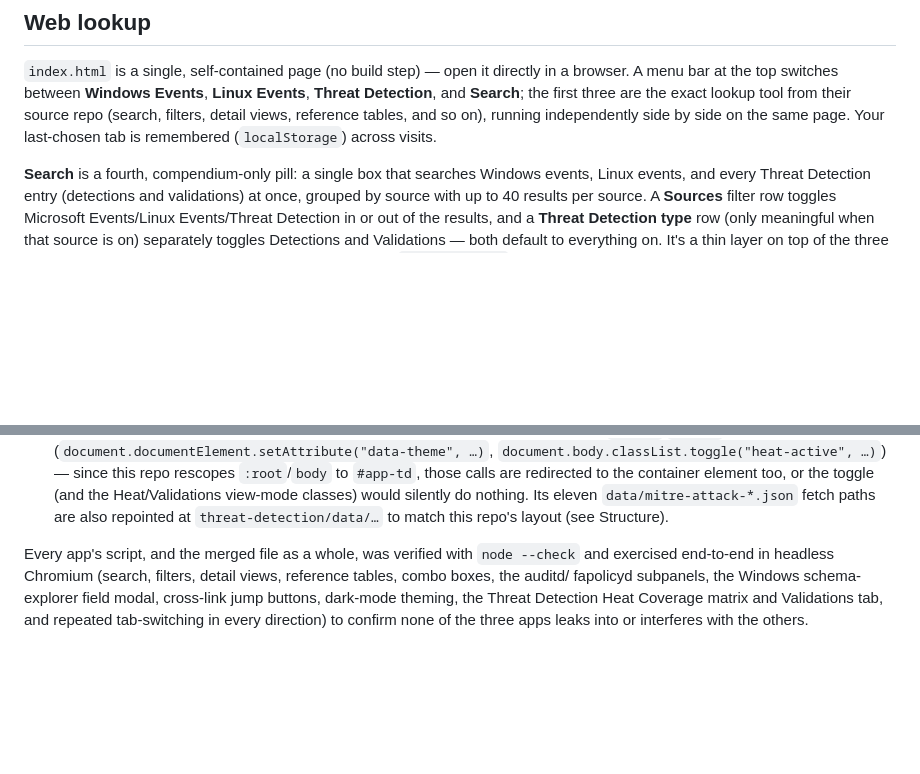
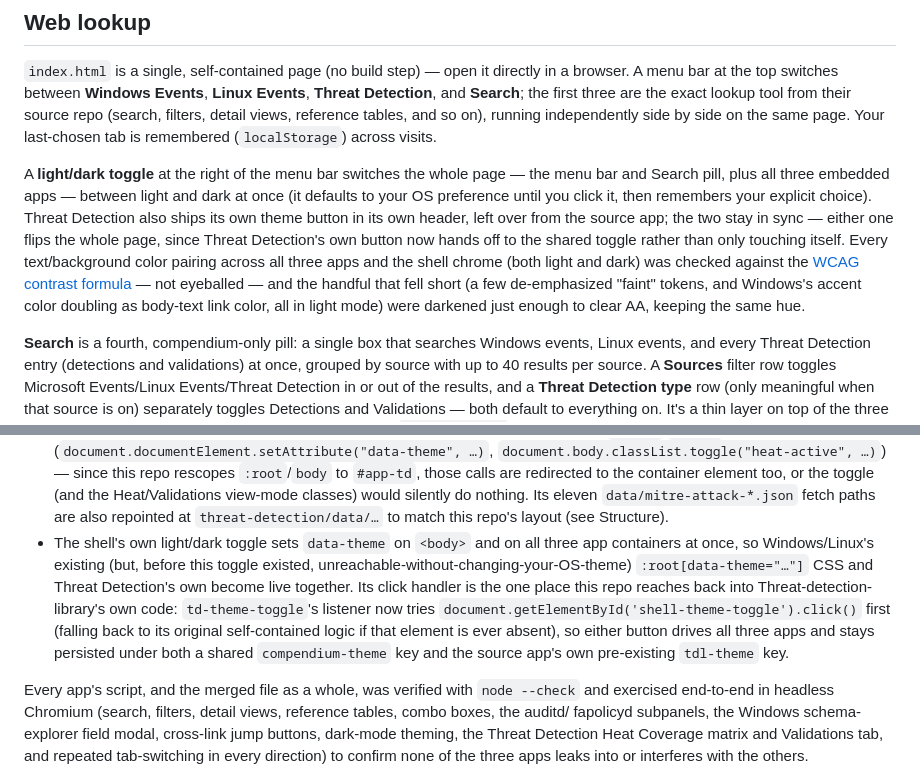
Before and after one commit to adamliq/catalogue-compendium, a Markdown page: README.md, 2 parts joined by grey strips. Drawn GitHub-style; blank space fills up the shorter version.

Commit message:
Add a shared light/dark toggle; fix failing-contrast light colors
Adds one theme-toggle button to the menu bar that sets data-theme on
<body> and on all three app containers at once, so Windows/Linux's
existing (previously only reachable via the OS's own preference)
light/dark CSS and Threat Detection's own become a single, explicit,
persisted (localStorage) control. Threat Detection's own theme
button - which only ever touched itself - now delegates to this
shared one on click (falling back to its original self-contained
logic if that element is ever absent), so either button flips the
whole page and both stay in sync; on first run it also adopts
whatever Threat Detection's own pre-existing 'tdl-theme' localStorage
value already was, rather than resetting a returning user to
'follow system'.

Also: computed real WCAG contrast ratios (not eyeballed) for every
ink/muted/faint/accent token in all three apps against every
background it's actually drawn on, in both light and dark, plus the
new shell chrome's own light/dark tokens. Four light-mode failures
found and fixed by darkening (same hue, just enough to clear AA):
Windows's --faint (2.51:1 on --bg) and --accent (3.46:1 on --bg -
this one doubles as the site-wide link color via 'a { color:
var(--accent) }'), Linux's --faint (2.43:1), and Threat Detection's
--text-faint (2.96:1, used extremely widely - stats line, tags,
footer, table labels). Everything else already passed. Patched in
the merge script (CSS_VAR_FIXES) rather than upstream in each source
repo, since this is specifically about what the merged compendium
renders.

Co-Authored-By: Claude Sonnet 5 <noreply@anthropic.com>
Claude-Session: https://claude.ai/code/session_01Pzy3jFLn6mmwkaXywouXTK

```diff
--- a/README.md
+++ b/README.md
@@ -17,6 +17,20 @@ three are the exact lookup tool from their source repo (search, filters,
 detail views, reference tables, and so on), running independently side by
 side on the same page. Your last-chosen tab is remembered (`localStorage`)
 across visits.
+
+A **light/dark toggle** at the right of the menu bar switches the whole
+page — the menu bar and Search pill, plus all three embedded apps — between
+light and dark at once (it defaults to your OS preference until you click
+it, then remembers your explicit choice). Threat Detection also ships its
+own theme button in its own header, left over from the source app; the two
+stay in sync — either one flips the whole page, since Threat Detection's
+own button now hands off to the shared toggle rather than only touching
+itself. Every text/background color pairing across all three apps and the
+shell chrome (both light and dark) was checked against the [WCAG contrast
+formula](https://www.w3.org/TR/WCAG21/#contrast-minimum) — not eyeballed —
+and the handful that fell short (a few de-emphasized "faint" tokens, and
+Windows's accent color doubling as body-text link color, all in light
+mode) were darkened just enough to clear AA, keeping the same hue.
 
 **Search** is a fourth, compendium-only pill: a single box that searches
 Windows events, Linux events, and every Threat Detection entry (detections
@@ -92,6 +106,17 @@ So each app was mechanically namespaced before merging:
   view-mode classes) would silently do nothing. Its eleven
   `data/mitre-attack-*.json` fetch paths are also repointed at
   `threat-detection/data/…` to match this repo's layout (see Structure).
+- The shell's own light/dark toggle sets `data-theme` on `<body>` and on
+  all three app containers at once, so Windows/Linux's existing (but,
+  before this toggle existed, unreachable-without-changing-your-OS-theme)
+  `:root[data-theme="…"]` CSS and Threat Detection's own become live
+  together. Its click handler is the one place this repo reaches back into
+  Threat-detection-library's own code: `td-theme-toggle`'s listener now
+  tries `document.getElementById('shell-theme-toggle').click()` first
+  (falling back to its original self-contained logic if that element is
+  ever absent), so either button drives all three apps and stays
+  persisted under both a shared `compendium-theme` key and the source
+  app's own pre-existing `tdl-theme` key.
 
 Every app's script, and the merged file as a whole, was verified with
 `node --check` and exercised end-to-end in headless Chromium (search,
```
